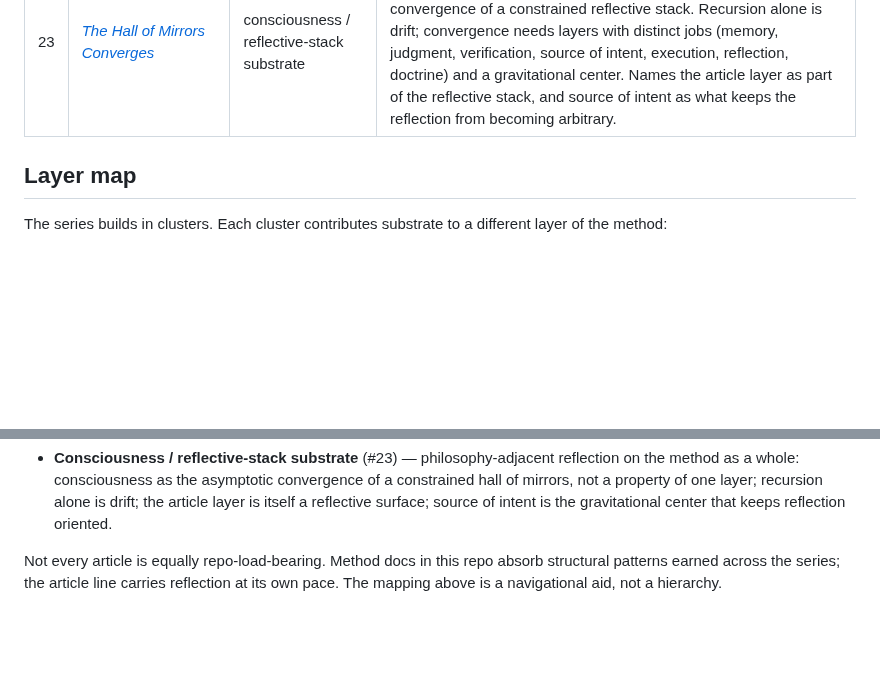
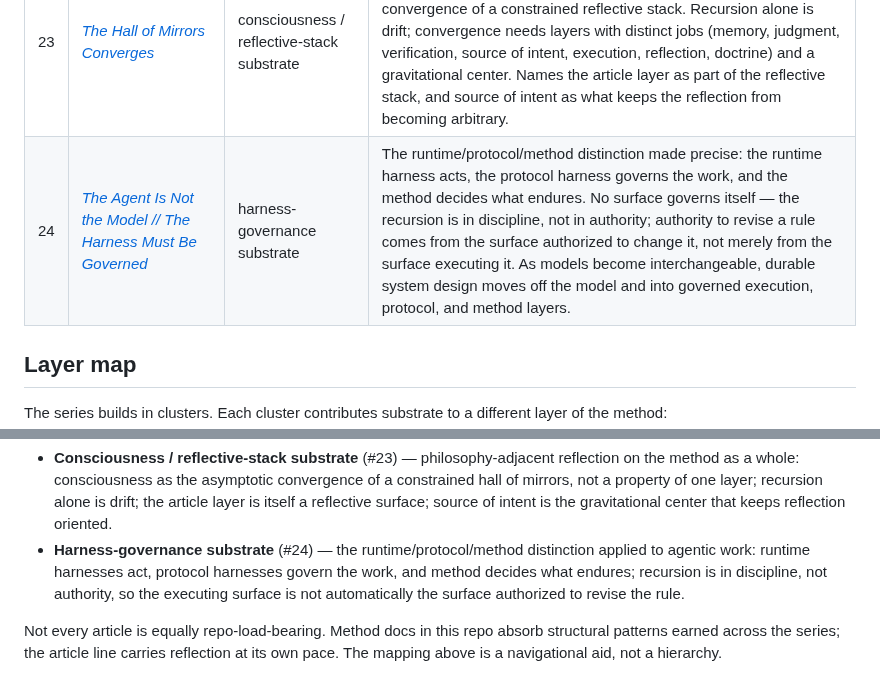
Before and after one commit to apexSolarKiss/method-ASK, a Markdown page: docs/articles.md, 2 parts joined by grey strips. Drawn GitHub-style; blank space fills up the shorter version.

Commit message:
docs: add entry #24 The Agent Is Not the Model // The Harness Must Be Governed to articles.md
Adds the 24th chronological article-line entry plus a new Layer-map bullet
naming the harness-governance substrate cluster the article opens. Single
row + single Layer-map bullet, no other prose changes.

Co-authored-by: Claude Opus 4.7 (1M context) <noreply@anthropic.com>

```diff
--- a/docs/articles.md
+++ b/docs/articles.md
@@ -31,6 +31,7 @@ The index lives in `method-ASK` because the article line is reflection on the me
 | 21 | [*The Method Ate Its Own Dogfood*](https://atomicspacekitten.substack.com/p/the-method-ate-its-own-dogfood) | relay / operative-intent substrate | Capstone applying the framework to its own production history. The system noticed the recursion; the human operator named what the noticing meant. Composition lets the stack catch its own loops; only the human layer decides what the loops mean. |
 | 22 | [*The Interface Is Temporary // The System Is Not*](https://atomicspacekitten.substack.com/p/the-interface-is-temporary-the-system) | generated-interface substrate | The interface becomes temporary; the system underneath does not. AI-native work moves the center of gravity from tool-centric workflows to intent-centric systems; the repo becomes an interface-generating substrate, the chat thread becomes an operating surface over it, and durability is earned only when the temporary interface produces something a project-owned surface saves, hands off, instantiates, or absorbs. |
 | 23 | [*The Hall of Mirrors Converges*](https://atomicspacekitten.substack.com/p/the-hall-of-mirrors-converges) | consciousness / reflective-stack substrate | Philosophy-adjacent reflection on the method itself: consciousness reframed not as a property inside one layer but as the asymptotic convergence of a constrained reflective stack. Recursion alone is drift; convergence needs layers with distinct jobs (memory, judgment, verification, source of intent, execution, reflection, doctrine) and a gravitational center. Names the article layer as part of the reflective stack, and source of intent as what keeps the reflection from becoming arbitrary. |
+| 24 | [*The Agent Is Not the Model // The Harness Must Be Governed*](https://atomicspacekitten.substack.com/p/the-agent-is-not-the-model-the-harness) | harness-governance substrate | The runtime/protocol/method distinction made precise: the runtime harness acts, the protocol harness governs the work, and the method decides what endures. No surface governs itself — the recursion is in discipline, not in authority; authority to revise a rule comes from the surface authorized to change it, not merely from the surface executing it. As models become interchangeable, durable system design moves off the model and into governed execution, protocol, and method layers. |
 
 ## Layer map
 
@@ -46,6 +47,7 @@ The series builds in clusters. Each cluster contributes substrate to a different
 - **Relay / operative-intent substrate** (#17–#21) — source topology that names what the surfaces are for; absorption routing for classified material; operative relay as the adoption event that turns advisor output into direction; visual-inheritance as a parallel authority-preserving mechanism; recursive method self-application.
 - **Generated-interface substrate** (#22) — repo + grounding note + source-of-intent files + protocols as the durable substrate from which temporary task interfaces can be generated; UX begins at the seam where intent invokes the system.
 - **Consciousness / reflective-stack substrate** (#23) — philosophy-adjacent reflection on the method as a whole: consciousness as the asymptotic convergence of a constrained hall of mirrors, not a property of one layer; recursion alone is drift; the article layer is itself a reflective surface; source of intent is the gravitational center that keeps reflection oriented.
+- **Harness-governance substrate** (#24) — the runtime/protocol/method distinction applied to agentic work: runtime harnesses act, protocol harnesses govern the work, and method decides what endures; recursion is in discipline, not authority, so the executing surface is not automatically the surface authorized to revise the rule.
 
 Not every article is equally repo-load-bearing. Method docs in this repo absorb structural patterns earned across the series; the article line carries reflection at its own pace. The mapping above is a navigational aid, not a hierarchy.
 
```
